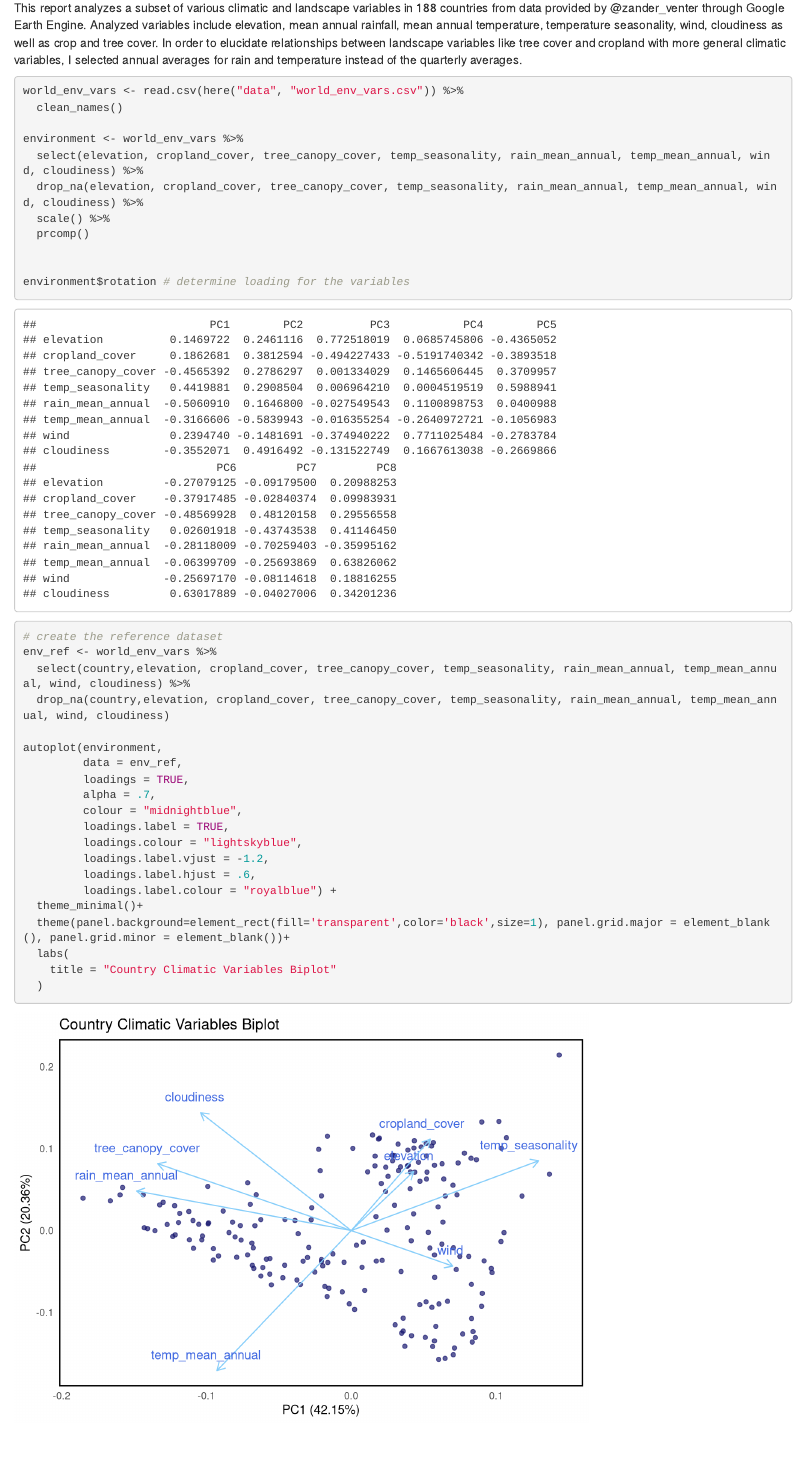
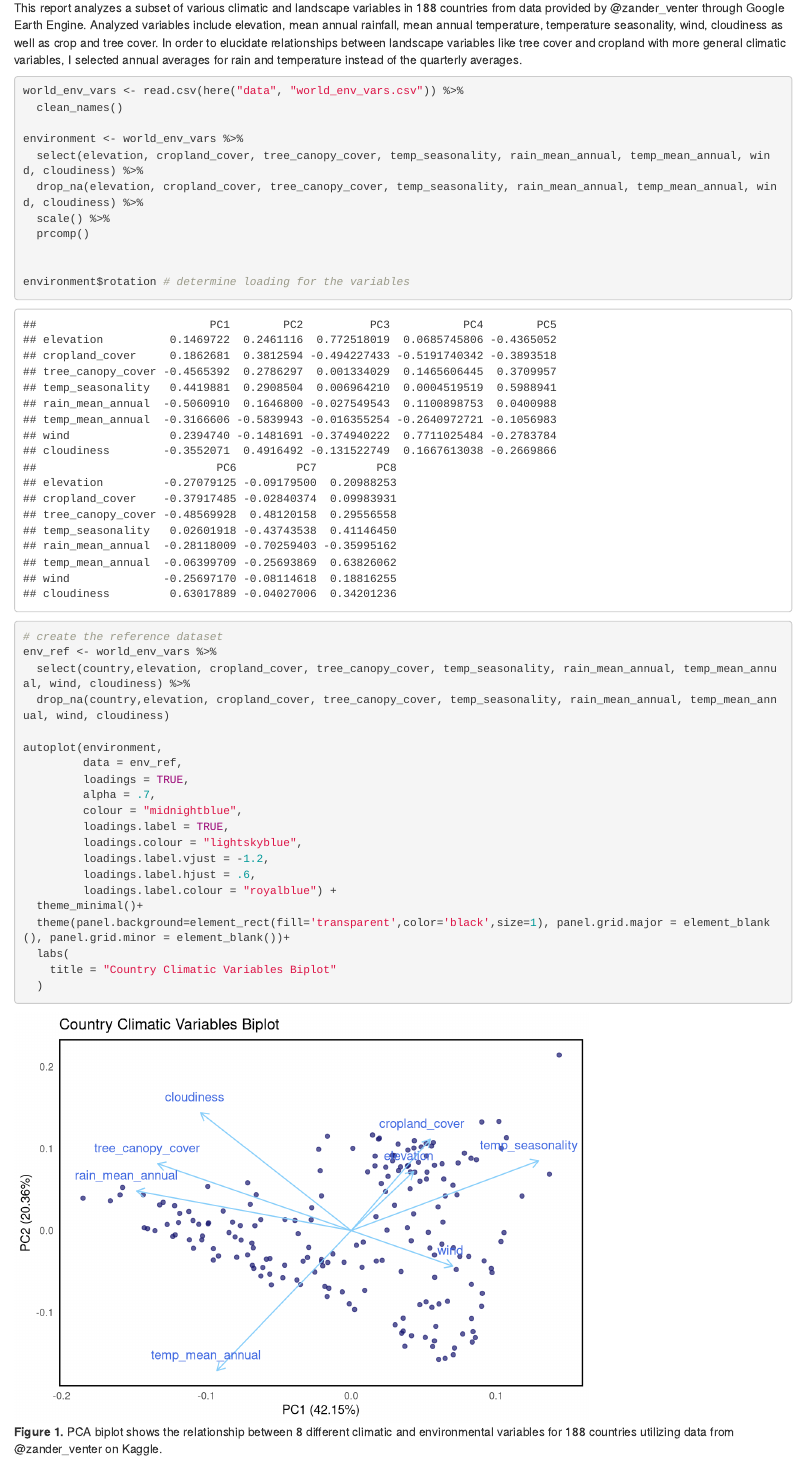
Before and after one commit to anakunz/esm244_assignment1, an R Markdown document (a1_task2_kunz_anastasia.Rmd): the page in a window 1100 px wide, from 180 px down. Rendered offline with R 4.5, knitr and Pandoc, with nearby package versions; column names are cleaned by a stand-in for the janitor package.

Commit message:
finished task 2

````diff
--- a/a1_task2_kunz_anastasia.Rmd
+++ b/a1_task2_kunz_anastasia.Rmd
@@ -21,7 +21,7 @@ library(ggfortify)
 This report analyzes a subset of various climatic and landscape variables in 188 countries from data provided by @zander_venter through Google Earth Engine. Analyzed variables include elevation, mean annual rainfall, mean annual temperature, temperature seasonality, wind, cloudiness as well as crop and tree cover. In order to elucidate relationships between landscape variables like tree cover and cropland with more general climatic variables, I selected annual averages for rain and temperature instead of the quarterly averages.
 
 
-```{r}
+```{r, fig.cap = "**Figure 1.** PCA biplot shows the relationship between 8 different climatic and environmental variables for 188 countries utilizing data from @zander_venter on Kaggle."}
 world_env_vars <- read.csv(here("data", "world_env_vars.csv")) %>%
   clean_names()
 
````
Also changed, not shown: a1_task2_kunz_anastasia.html.
